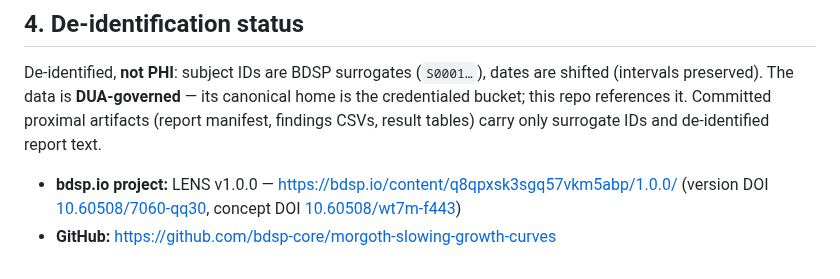
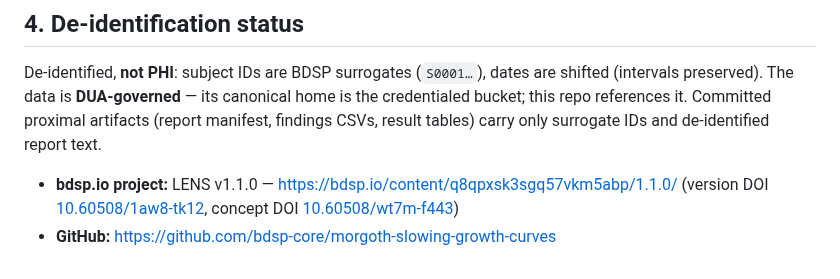
Before and after one commit to bdsp-core/morgoth-slowing-growth-curves, a Markdown page: DATA_SOURCE.md, the part around the change. GitHub-like rendering.

Commit message:
Point the manuscript and DATA_SOURCE at LENS v1.1.0
v1.1.0 is published on bdsp.io (https://bdsp.io/content/q8qpxsk3sgq57vkm5abp/1.1.0/),
version DOI 10.60508/1aw8-tk12. The concept DOI 10.60508/wt7m-f443 is unchanged and
still resolves to the latest version.

The release is the SAI-100-complete data refresh: segment_master/ and segment_summary/
now carry all 100 SB recordings (v1.0.0 shipped 98), plus the de-identified SAI-100
panel, the Figure 4/5 example deviation partitions, the section 3.8 spindle checkpoint
and the figure cache. 166,613 files / 69.7 GB. No number in the paper changes.

Co-Authored-By: Claude Opus 5 (1M context) <noreply@anthropic.com>
Claude-Session: https://claude.ai/code/session_01W4WgbWjf4oqwK3WTDChifm

```diff
--- a/DATA_SOURCE.md
+++ b/DATA_SOURCE.md
@@ -51,6 +51,6 @@ preserved). The data is **DUA-governed** — its canonical home is the credentia
 references it. Committed proximal artifacts (report manifest, findings CSVs, result tables) carry only
 surrogate IDs and de-identified report text.
 
-- **bdsp.io project:** LENS v1.0.0 — https://bdsp.io/content/q8qpxsk3sgq57vkm5abp/1.0.0/
-  (version DOI [10.60508/7060-qq30](https://doi.org/10.60508/7060-qq30), concept DOI [10.60508/wt7m-f443](https://doi.org/10.60508/wt7m-f443))
+- **bdsp.io project:** LENS v1.1.0 — https://bdsp.io/content/q8qpxsk3sgq57vkm5abp/1.1.0/
+  (version DOI [10.60508/1aw8-tk12](https://doi.org/10.60508/1aw8-tk12), concept DOI [10.60508/wt7m-f443](https://doi.org/10.60508/wt7m-f443))
 - **GitHub:** https://github.com/bdsp-core/morgoth-slowing-growth-curves
```
Also changed, not shown: docs/manuscript_draft.md (+1 -1 lines).
